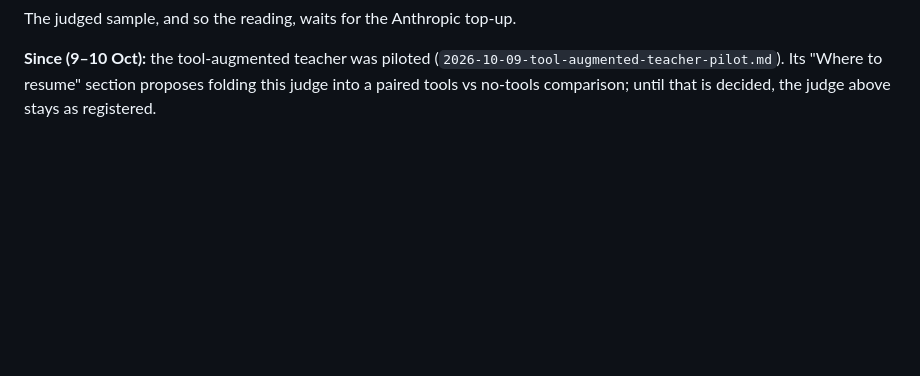
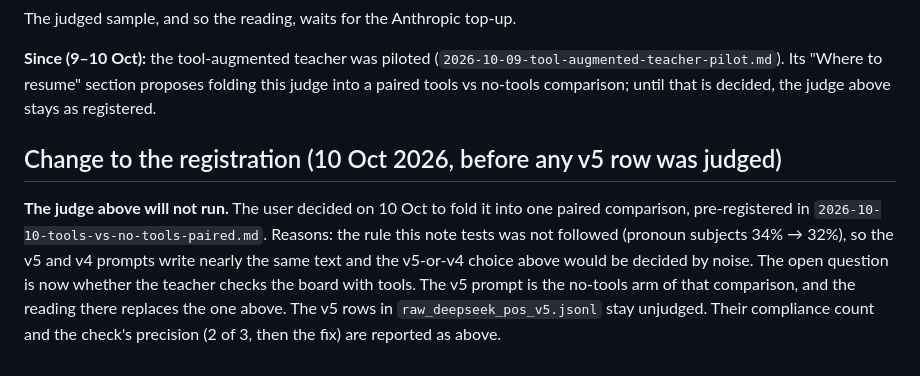
Before and after one commit to mishal9/AI-Chess-Coach, a Markdown page: docs/experiments/2026-10-08-explicit-defence-claims.md, the part around the change. GitHub-like rendering; blank space fills up the shorter version.

Commit message:
docs: pre-register paired tools vs no-tools position-teacher comparison; v5 judge folded into it

```diff
--- a/docs/experiments/2026-10-08-explicit-defence-claims.md
+++ b/docs/experiments/2026-10-08-explicit-defence-claims.md
@@ -132,3 +132,14 @@ The judged sample, and so the reading, waits for the Anthropic top-up.
 (`2026-10-09-tool-augmented-teacher-pilot.md`). Its "Where to resume" section proposes
 folding this judge into a paired tools vs no-tools comparison; until that is decided, the
 judge above stays as registered.
+
+## Change to the registration (10 Oct 2026, before any v5 row was judged)
+
+**The judge above will not run.** The user decided on 10 Oct to fold it into one paired
+comparison, pre-registered in `2026-10-10-tools-vs-no-tools-paired.md`. Reasons: the rule
+this note tests was not followed (pronoun subjects 34% → 32%), so the v5 and v4 prompts
+write nearly the same text and the v5-or-v4 choice above would be decided by noise. The
+open question is now whether the teacher checks the board with tools. The v5 prompt is
+the no-tools arm of that comparison, and the reading there replaces the one above. The v5
+rows in `raw_deepseek_pos_v5.jsonl` stay unjudged. Their compliance count and the check's
+precision (2 of 3, then the fix) are reported as above.
```
Also changed, not shown: docs/experiments/2026-10-10-tools-vs-no-tools-paired.md (added, +112 -0 lines).
